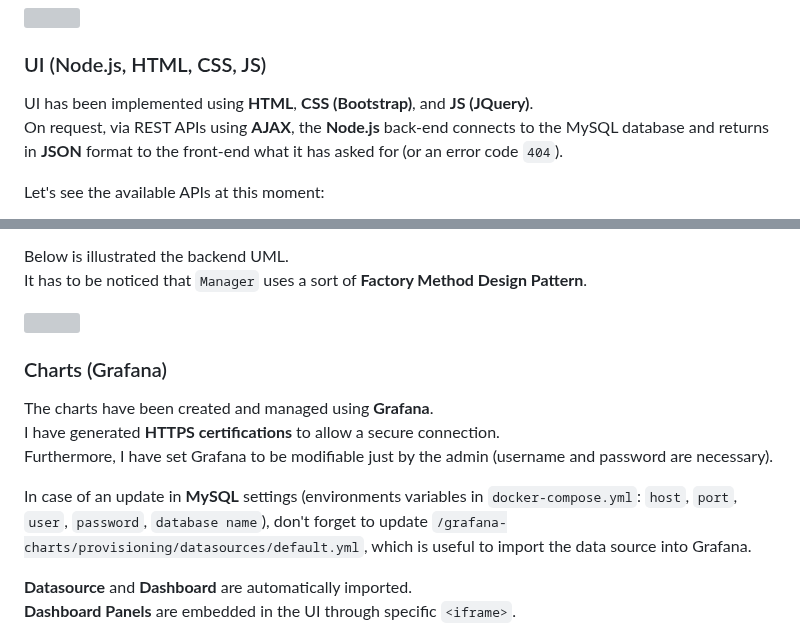
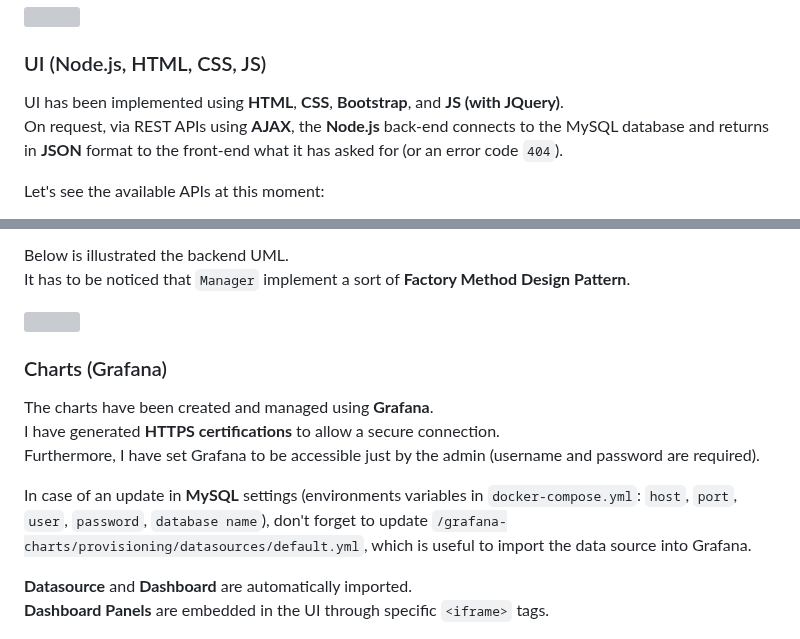
Before and after one commit to Bryan-Herrera-DEV/Stats-Of-Politicians-On-Social-WebApp, a Markdown page: README.md, 2 parts joined by grey strips. GitHub-like rendering; grey boxes are pictures that could not be loaded.

````diff
--- a/README.md
+++ b/README.md
@@ -38,7 +38,7 @@ Let's see a light version of the E-R schema:
 
 ### UI (Node.js, HTML, CSS, JS)
 
-UI has been implemented using **HTML**, **CSS (Bootstrap)**, and **JS (JQuery)**. <br/>
+UI has been implemented using **HTML**, **CSS**, **Bootstrap**, and **JS (with JQuery)**. <br/>
 On request, via REST APIs using **AJAX**, the **Node.js** back-end connects to the MySQL database and returns in **JSON** format to the front-end what it has asked for (or an error code ``404``).
 
 Let's see the available APIs at this moment:
@@ -54,7 +54,7 @@ Let's see the available APIs at this moment:
 ``/api/:social/accounts/:handle/hashtags/:since/:limit``: gets top _:limit_ used hashtags by _:handle_ since _:since_.
 
 Below is illustrated the backend UML.<br/>
-It has to be noticed that ```Manager``` uses a sort of **Factory Method Design Pattern**.
+It has to be noticed that ```Manager``` implement a sort of **Factory Method Design Pattern**.
 
 <img src="/docs/uml/backend.svg" height="450px"/>
 
@@ -62,12 +62,12 @@
 
 The charts have been created and managed using **Grafana**.<br/>
 I have generated **HTTPS certifications** to allow a secure connection.<br/>
-Furthermore, I have set Grafana to be modifiable just by the admin (username and password are necessary).
+Furthermore, I have set Grafana to be accessible just by the admin (username and password are required).
 
 In case of an update in **MySQL** settings (environments variables in ``docker-compose.yml``: ``host``, ``port``, ``user``, ``password``, ``database name``), don't forget to update ``/grafana-charts/provisioning/datasources/default.yml``, which is useful to import the data source into Grafana.
 
 **Datasource** and **Dashboard** are automatically imported.<br/>
-**Dashboard Panels** are embedded in the UI through specific ``<iframe>``.
+**Dashboard Panels** are embedded in the UI through specific ``<iframe>`` tags.
 
 <img src="/docs/imgs/grafana.png" width="700px"/>
 
````
Also changed, not shown: other parts of README.md (+1 -1 lines).
